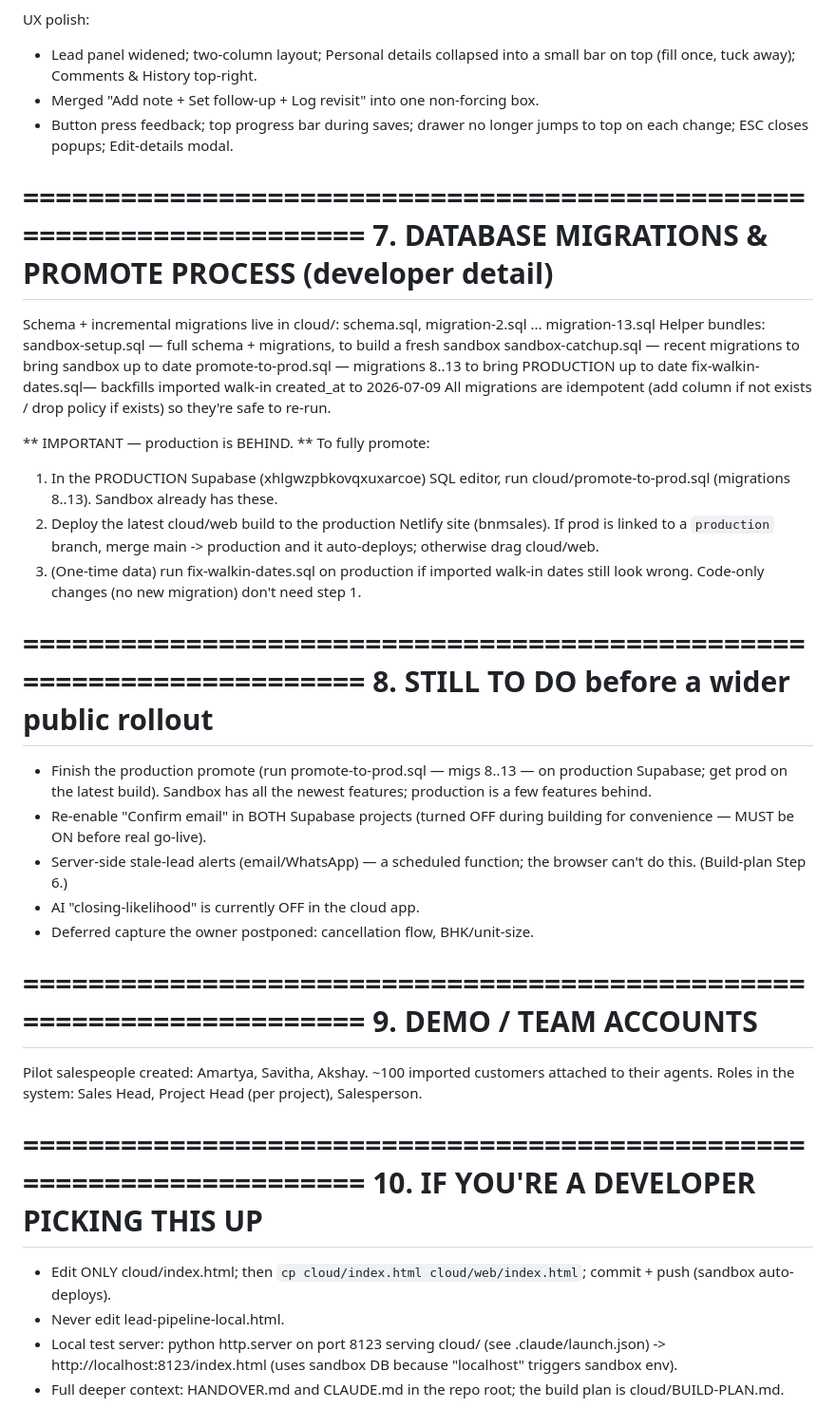
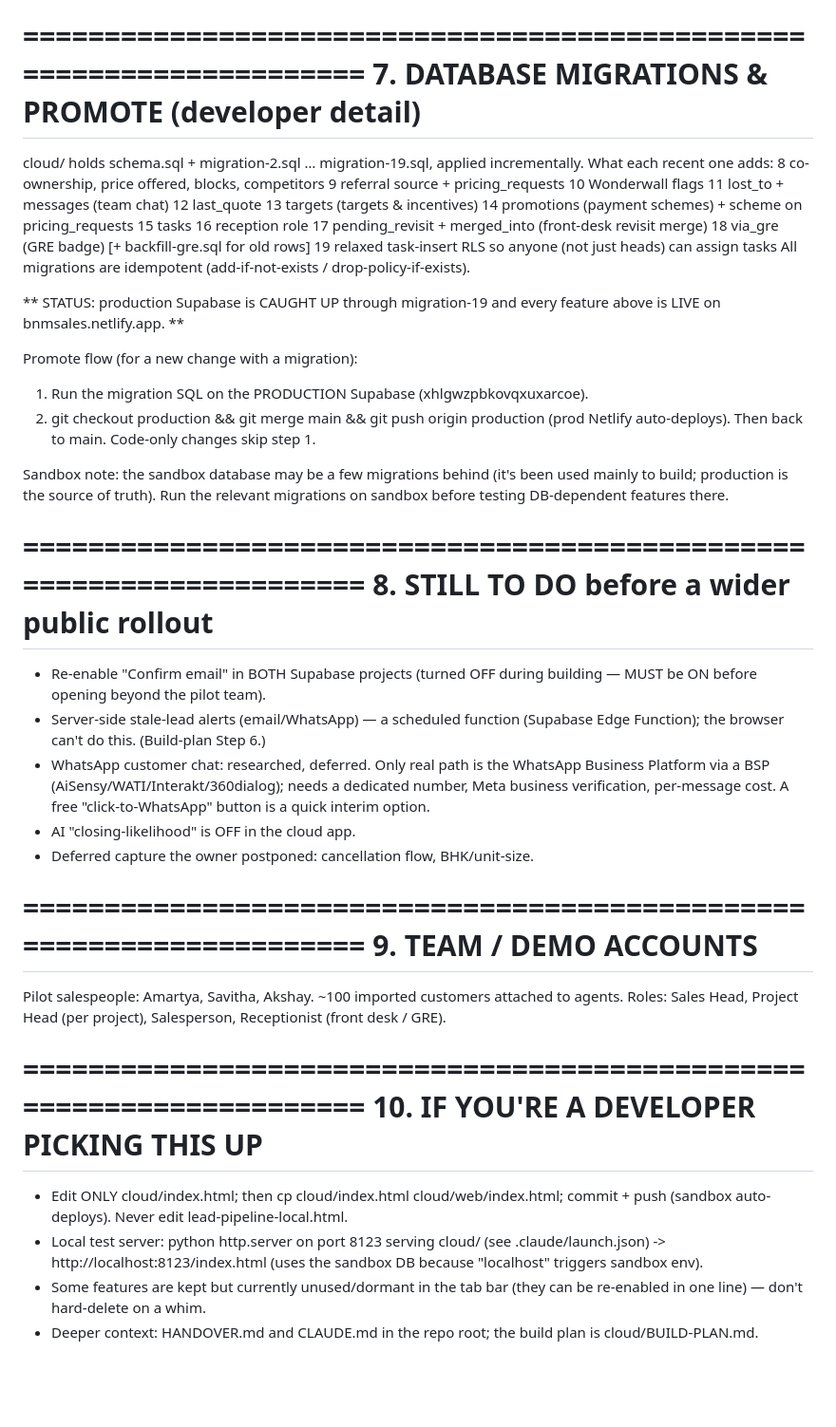
Before and after one commit to sudarshan777999/sales-enhancer, a Markdown page: cloud/HANDOVER-CLOUD.md, the part around one of its changes. Shown at 95% size. Rendered like a GitHub page; blank space fills up the shorter version.

```diff
--- a/cloud/HANDOVER-CLOUD.md
+++ b/cloud/HANDOVER-CLOUD.md
@@ -132,63 +166,67 @@ Analytics:
 - Monthly Sales Review report (Sales-Head only), brand-styled, print/PDF.
 
-UX polish:
-- Lead panel widened; two-column layout; Personal details collapsed into
-  a small bar on top (fill once, tuck away); Comments & History top-right.
-- Merged "Add note + Set follow-up + Log revisit" into one non-forcing box.
-- Button press feedback; top progress bar during saves; drawer no longer
-  jumps to top on each change; ESC closes popups; Edit-details modal.
+=====================================================================
+7. DATABASE MIGRATIONS & PROMOTE (developer detail)
+=====================================================================
+cloud/ holds schema.sql + migration-2.sql … migration-19.sql, applied
+incrementally. What each recent one adds:
+  8  co-ownership, price offered, blocks, competitors
+  9  referral source + pricing_requests
+  10 Wonderwall flags
+  11 lost_to + messages (team chat)
+  12 last_quote
+  13 targets (targets & incentives)
+  14 promotions (payment schemes) + scheme on pricing_requests
+  15 tasks
+  16 reception role
+  17 pending_revisit + merged_into (front-desk revisit merge)
+  18 via_gre (GRE badge)  [+ backfill-gre.sql for old rows]
+  19 relaxed task-insert RLS so anyone (not just heads) can assign tasks
+All migrations are idempotent (add-if-not-exists / drop-policy-if-exists).
 
-=====================================================================
-7. DATABASE MIGRATIONS & PROMOTE PROCESS (developer detail)
-=====================================================================
-Schema + incremental migrations live in cloud/:
-  schema.sql, migration-2.sql ... migration-13.sql
-Helper bundles:
-  sandbox-setup.sql   — full schema + migrations, to build a fresh sandbox
-  sandbox-catchup.sql — recent migrations to bring sandbox up to date
-  promote-to-prod.sql — migrations 8..13 to bring PRODUCTION up to date
-  fix-walkin-dates.sql— backfills imported walk-in created_at to 2026-07-09
-All migrations are idempotent (add column if not exists / drop policy if
-exists) so they're safe to re-run.
+** STATUS: production Supabase is CAUGHT UP through migration-19 and
+   every feature above is LIVE on bnmsales.netlify.app. **
 
-** IMPORTANT — production is BEHIND. ** To fully promote:
-  1. In the PRODUCTION Supabase (xhlgwzpbkovqxuxarcoe) SQL editor, run
-     cloud/promote-to-prod.sql (migrations 8..13). Sandbox already has these.
-  2. Deploy the latest cloud/web build to the production Netlify site
-     (bnmsales). If prod is linked to a `production` branch, merge
-     main -> production and it auto-deploys; otherwise drag cloud/web.
-  3. (One-time data) run fix-walkin-dates.sql on production if imported
-     walk-in dates still look wrong.
-Code-only changes (no new migration) don't need step 1.
+Promote flow (for a new change with a migration):
+  1. Run the migration SQL on the PRODUCTION Supabase (xhlgwzpbkovqxuxarcoe).
+  2. git checkout production && git merge main && git push origin production
+     (prod Netlify auto-deploys). Then back to main.
+Code-only changes skip step 1.
+
+Sandbox note: the sandbox database may be a few migrations behind (it's
+been used mainly to build; production is the source of truth). Run the
+relevant migrations on sandbox before testing DB-dependent features there.
 
 =====================================================================
 8. STILL TO DO before a wider public rollout
 =====================================================================
-- Finish the production promote (run promote-to-prod.sql — migs 8..13 —
-  on production Supabase; get prod on the latest build). Sandbox has all
-  the newest features; production is a few features behind.
 - Re-enable "Confirm email" in BOTH Supabase projects (turned OFF during
-  building for convenience — MUST be ON before real go-live).
-- Server-side stale-lead alerts (email/WhatsApp) — a scheduled function;
-  the browser can't do this. (Build-plan Step 6.)
-- AI "closing-likelihood" is currently OFF in the cloud app.
+  building — MUST be ON before opening beyond the pilot team).
+- Server-side stale-lead alerts (email/WhatsApp) — a scheduled function
+  (Supabase Edge Function); the browser can't do this. (Build-plan Step 6.)
+- WhatsApp customer chat: researched, deferred. Only real path is the
+  WhatsApp Business Platform via a BSP (AiSensy/WATI/Interakt/360dialog);
+  needs a dedicated number, Meta business verification, per-message cost.
+  A free "click-to-WhatsApp" button is a quick interim option.
+- AI "closing-likelihood" is OFF in the cloud app.
 - Deferred capture the owner postponed: cancellation flow, BHK/unit-size.
 
 =====================================================================
-9. DEMO / TEAM ACCOUNTS
+9. TEAM / DEMO ACCOUNTS
 =====================================================================
-Pilot salespeople created: Amartya, Savitha, Akshay. ~100 imported
-customers attached to their agents. Roles in the system: Sales Head,
-Project Head (per project), Salesperson.
+Pilot salespeople: Amartya, Savitha, Akshay. ~100 imported customers
+attached to agents. Roles: Sales Head, Project Head (per project),
+Salesperson, Receptionist (front desk / GRE).
 
 =====================================================================
 10. IF YOU'RE A DEVELOPER PICKING THIS UP
 =====================================================================
-- Edit ONLY cloud/index.html; then `cp cloud/index.html cloud/web/index.html`;
-  commit + push (sandbox auto-deploys).
-- Never edit lead-pipeline-local.html.
+- Edit ONLY cloud/index.html; then cp cloud/index.html cloud/web/index.html;
+  commit + push (sandbox auto-deploys). Never edit lead-pipeline-local.html.
 - Local test server: python http.server on port 8123 serving cloud/
   (see .claude/launch.json) -> http://localhost:8123/index.html (uses
-  sandbox DB because "localhost" triggers sandbox env).
-- Full deeper context: HANDOVER.md and CLAUDE.md in the repo root; the
-  build plan is cloud/BUILD-PLAN.md.
+  the sandbox DB because "localhost" triggers sandbox env).
+- Some features are kept but currently unused/dormant in the tab bar
+  (they can be re-enabled in one line) — don't hard-delete on a whim.
+- Deeper context: HANDOVER.md and CLAUDE.md in the repo root; the build
+  plan is cloud/BUILD-PLAN.md.
```
Also changed, not shown: other parts of cloud/HANDOVER-CLOUD.md (+125 -91 lines).
